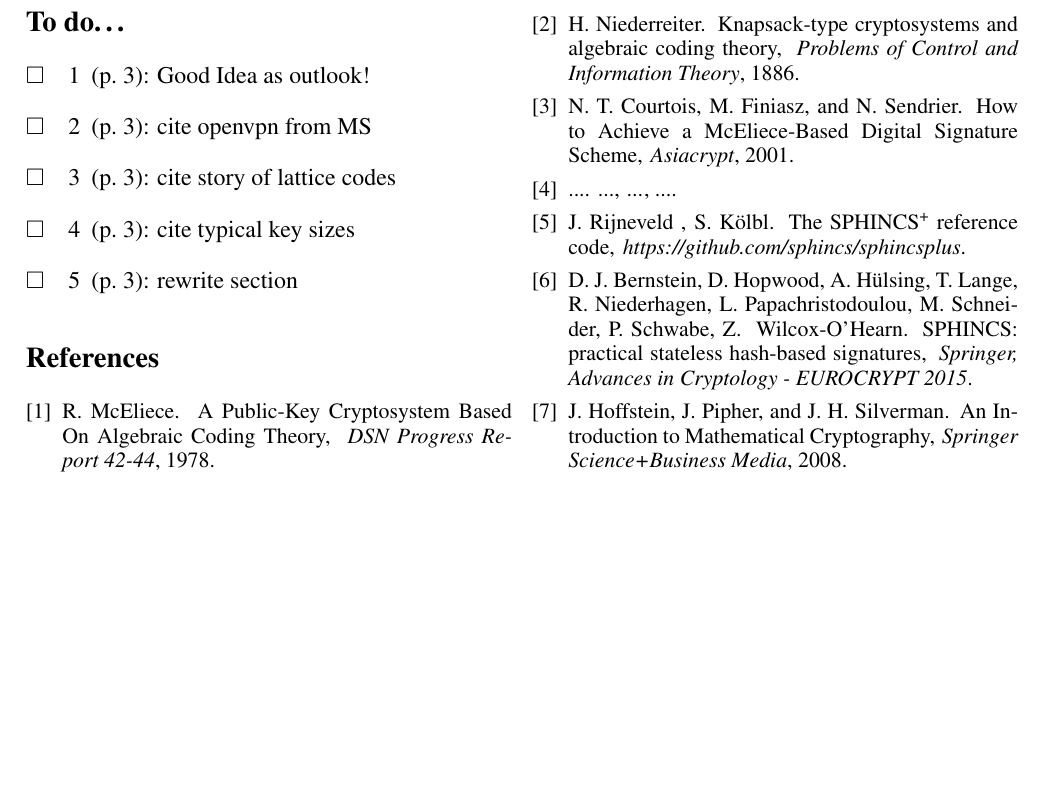
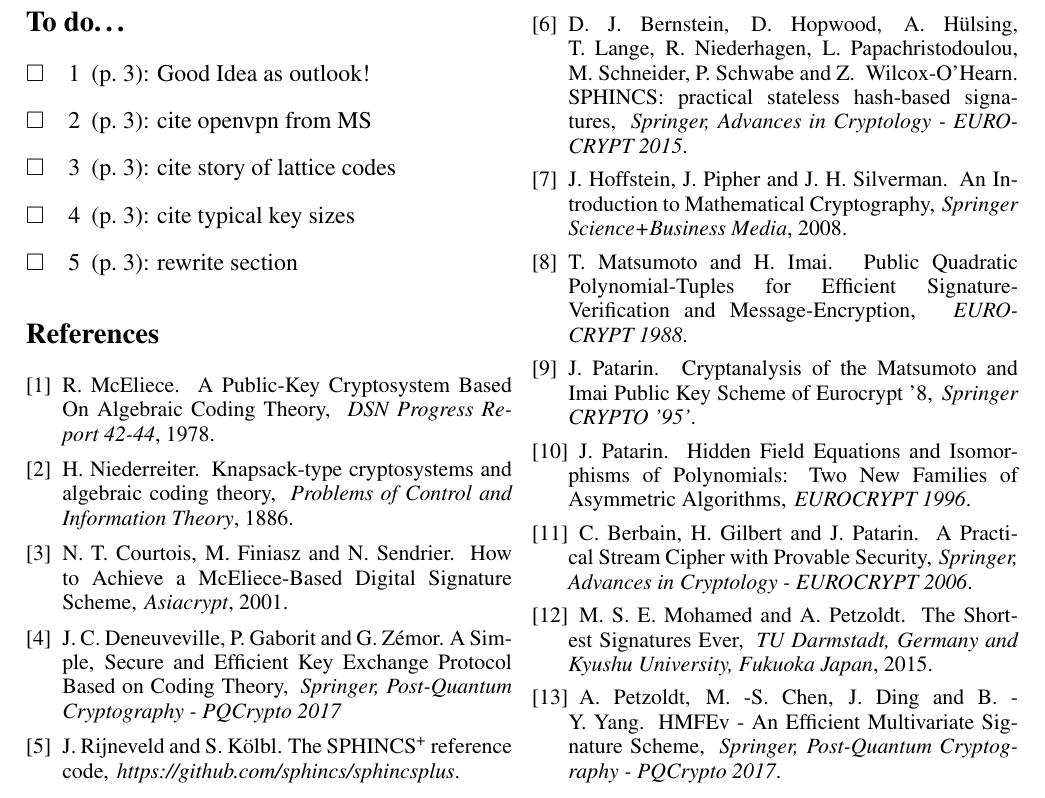
Before and after one commit to XeniaGabriela/pq_for_ca, a LaTeX document (car_article.tex): part of page 4 of 4, cut so that both start at the same text, the shorter picture padded with empty space. The pictures show the PDF file car_article.pdf that the author committed with the source.

Commit message:
Added mutlivariate section

```diff
--- a/car_article.tex
+++ b/car_article.tex
@@ -191,31 +199,62 @@ H.~Niederreiter.
 \newblock {\em Problems of Control and Information Theory}, 1886.
 
 \bibitem{CFS}
-N.~T.~Courtois, M.~Finiasz, and N.~Sendrier.
+N.~T.~Courtois, M.~Finiasz and N.~Sendrier.
 \newblock How to Achieve a McEliece-Based Digital Signature Scheme,
 \newblock {\em Asiacrypt}, 2001.
 
 \bibitem{OUR}
-....
-\newblock ...,
-\newblock {\em ...}, ....
+J.~C.~Deneuveville, P.~Gaborit and G.~Zémor.
+\newblock A Simple, Secure and Efficient Key Exchange Protocol Based on Coding Theory,
+\newblock {\em Springer, Post-Quantum Cryptography - PQCrypto 2017}
 
 \bibitem
 {SPH+}
-J.~Rijneveld , S.~Kölbl.
+J.~Rijneveld and S.~Kölbl.
 \newblock The SPHINCS\textsuperscript{+} reference code,
 \newblock {\em https://github.com/sphincs/sphincsplus}.
 
 \bibitem
 {SPH}
-D.~J.~Bernstein, D.~Hopwood, A.~Hülsing, T.~Lange, R.~Niederhagen, L.~Papachristodoulou, M.~Schneider, P.~Schwabe, Z.~ Wilcox-O’Hearn.
+D.~J.~Bernstein, D.~Hopwood, A.~Hülsing, T.~Lange, R.~Niederhagen, L.~Papachristodoulou, M.~Schneider, P.~Schwabe and Z.~ Wilcox-O’Hearn.
 \newblock SPHINCS: practical stateless hash-based signatures,
 \newblock {\em Springer, Advances in Cryptology - EUROCRYPT 2015}.
 
 \bibitem{IMC}
-J.~Hoffstein, J.~Pipher, and J.~H.~Silverman.
+J.~Hoffstein, J.~Pipher and J.~H.~Silverman.
 \newblock An Introduction to Mathematical Cryptography,
 \newblock {\em Springer Science+Business Media}, 2008.
+
+\bibitem{MI}
+T.~Matsumoto and H.~Imai.
+\newblock Public Quadratic Polynomial-Tuples for Efficient Signature-Verification and Message-Encryption,
+\newblock {\em EUROCRYPT 1988}.
+
+\bibitem{P95}
+J.~Patarin.
+\newblock Cryptanalysis of the Matsumoto and Imai Public Key Scheme of Eurocrypt '8,
+\newblock {\em Springer CRYPTO '95'}.
+
+\bibitem{HFE}
+J.~Patarin.
+\newblock Hidden Field Equations and Isomorphisms of Polynomials: Two New Families of Asymmetric Algorithms,
+\newblock {\em EUROCRYPT 1996}.
+
+\bibitem{BGP}
+C.~Berbain, H.~Gilbert and J.~Patarin.
+\newblock A Practical Stream Cipher with Provable Security,
+\newblock {\em Springer, Advances in Cryptology - EUROCRYPT 2006}.
+
+\bibitem{GUI}
+M.~S.~E.~Mohamed and A.~Petzoldt.
+\newblock The Shortest Signatures Ever,
+\newblock {\em TU Darmstadt, Germany and Kyushu University, Fukuoka Japan}, 2015.
+
+\bibitem{HMFE}
+A.~Petzoldt, M.~-S.~Chen, J.~Ding and B.~-Y.~Yang.
+\newblock HMFEv - An Efficient Multivariate Signature Scheme,
+\newblock {\em Springer, Post-Quantum Cryptography - PQCrypto 2017}.
+
 
 \end{thebibliography}
 
```
Also changed, not shown: car_article.pdf, car_article.tex (16 more changed lines), 2 other files.
